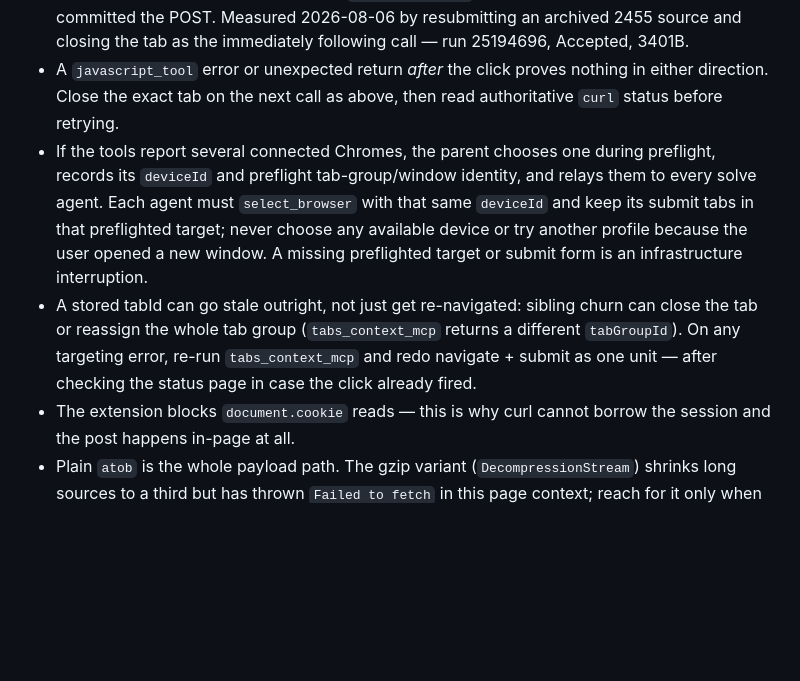
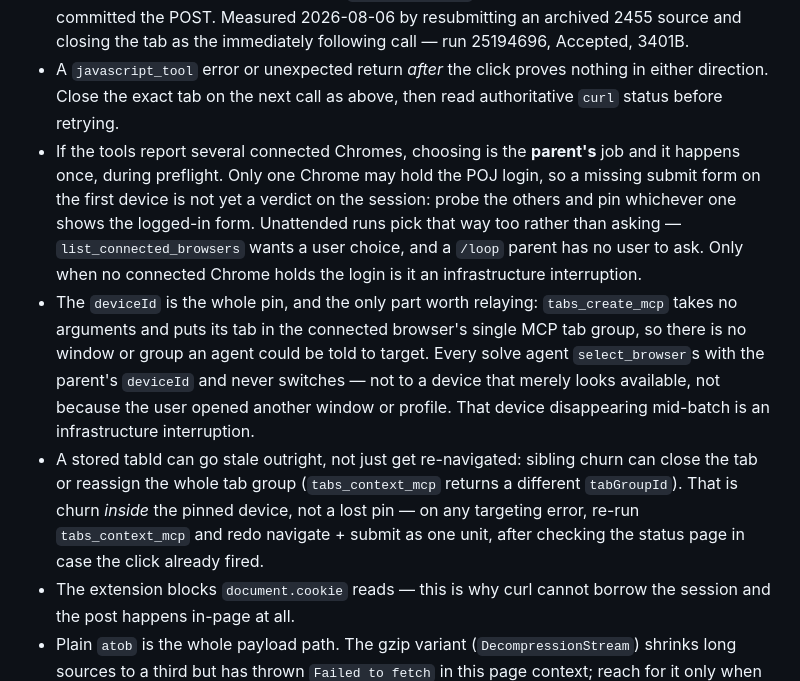
Before and after one commit to junzh0u/poj-solutions, a Markdown page: CLAUDE.md, the part around the change. GitHub-like rendering; blank space fills up the shorter version.

Commit message:
fix(backlog-loop): make the browser pin match what claude-in-chrome can express
The pin arrived on the Claude side describing a target the transport has no
handle for, and took a recovery step down with it.

`tabs_create_mcp` takes no arguments and puts its tab in the connected
browser's single MCP tab group, so a relayed tab-group or window identity is
something a solve agent can only mis-check — and mis-checking it collided with
the next rule, which treats a reassigned `tabGroupId` as ordinary sibling churn
to redo in place. Say the `deviceId` is the whole pin, and that group churn
happens inside it.

Restore the probe that was dropped with the agent-side fallback: only one Chrome
may hold the POJ login, so a missing form on the first device is a reason for
the parent to try the others during preflight, not to stop the cycle. Note that
an unattended parent picks that way rather than asking, since
`list_connected_browsers` wants a user choice a `/loop` has nobody to get.

The Claude skill got neither half of the parent-side pin its Codex counterpart
did: preflight now records the chosen `deviceId`, and it joins the list of what
every solve-agent task must carry — it is cycle-scoped state the agents cannot
rediscover.

Co-Authored-By: Claude Opus 5 <noreply@anthropic.com>
Claude-Session: https://claude.ai/code/session_01WEkLKC3pThZqTdW53hKzsx

```diff
--- a/CLAUDE.md
+++ b/CLAUDE.md
@@ -8,8 +8,9 @@ How the harness-neutral submit contract in `AGENTS.md` §3 maps onto claude-in-c
 - Serialize the click with the shared coordinator `AGENTS.md` §"Solving several at once" calls for: with the tab open and the payload built, run `.agents/skills/backlog-loop/scripts/with-submit-lock true` (repo-root-relative — solve agents build in the scratchpad) in the foreground — it blocks until 15s after the last recorded attempt, then stamps this one — and make the guarded `javascript_tool` click the **very next** tool call, with nothing in between. Same for every retry. This is where the Claude path deviates from Codex's, which keeps the click inside the lock by running it as the helper's child: an MCP call cannot be a subprocess, and a solve subagent cannot pause to ask the parent for a grant. The reservation stamp is the whole mutual exclusion here, so if anything intervenes after it — an error, a stale tab, a sibling re-navigate — reserve again rather than clicking late. `POJ_SUBMIT_COORDINATOR_DIR` and `POJ_SUBMIT_MIN_INTERVAL` are for testing the helper, not for runs.
 - Open the tab with `tabs_create_mcp`, run the whole guarded plant-and-click as **one** `javascript_tool` call, and close it with `tabs_close_mcp` on the next tool call. This transport needs **no** landing window: by the time `javascript_tool` returns, Chrome has already committed the POST. Measured 2026-08-06 by resubmitting an archived 2455 source and closing the tab as the immediately following call — run 25194696, Accepted, 3401B.
 - A `javascript_tool` error or unexpected return *after* the click proves nothing in either direction. Close the exact tab on the next call as above, then read authoritative `curl` status before retrying.
-- If the tools report several connected Chromes, the parent chooses one during preflight, records its `deviceId` and preflight tab-group/window identity, and relays them to every solve agent. Each agent must `select_browser` with that same `deviceId` and keep its submit tabs in that preflighted target; never choose any available device or try another profile because the user opened a new window. A missing preflighted target or submit form is an infrastructure interruption.
-- A stored tabId can go stale outright, not just get re-navigated: sibling churn can close the tab or reassign the whole tab group (`tabs_context_mcp` returns a different `tabGroupId`). On any targeting error, re-run `tabs_context_mcp` and redo navigate + submit as one unit — after checking the status page in case the click already fired.
+- If the tools report several connected Chromes, choosing is the **parent's** job and it happens once, during preflight. Only one Chrome may hold the POJ login, so a missing submit form on the first device is not yet a verdict on the session: probe the others and pin whichever one shows the logged-in form. Unattended runs pick that way too rather than asking — `list_connected_browsers` wants a user choice, and a `/loop` parent has no user to ask. Only when no connected Chrome holds the login is it an infrastructure interruption.
+- The `deviceId` is the whole pin, and the only part worth relaying: `tabs_create_mcp` takes no arguments and puts its tab in the connected browser's single MCP tab group, so there is no window or group an agent could be told to target. Every solve agent `select_browser`s with the parent's `deviceId` and never switches — not to a device that merely looks available, not because the user opened another window or profile. That device disappearing mid-batch is an infrastructure interruption.
+- A stored tabId can go stale outright, not just get re-navigated: sibling churn can close the tab or reassign the whole tab group (`tabs_context_mcp` returns a different `tabGroupId`). That is churn *inside* the pinned device, not a lost pin — on any targeting error, re-run `tabs_context_mcp` and redo navigate + submit as one unit, after checking the status page in case the click already fired.
 - The extension blocks `document.cookie` reads — this is why curl cannot borrow the session and the post happens in-page at all.
 - Plain `atob` is the whole payload path. The gzip variant (`DecompressionStream`) shrinks long sources to a third but has thrown `Failed to fetch` in this page context; reach for it only when the plain payload is genuinely unwieldy.
 - `get_page_text` truncates at 50 KB by default — the reason the `moreproblem` rebuild re-renders the table into a `<pre>` before extraction.
```
Also changed, not shown: 1 other file.
